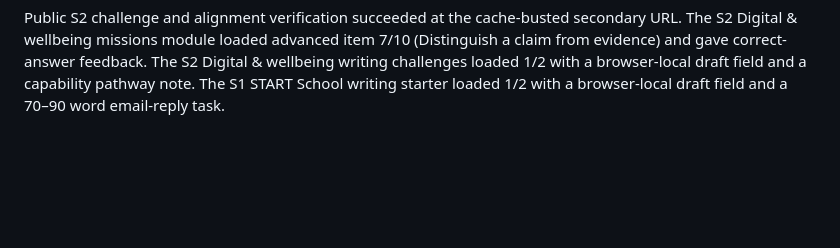
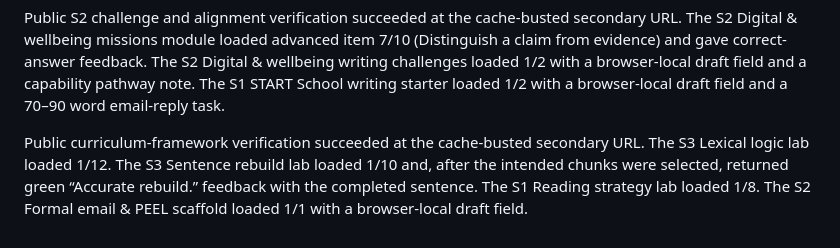
Before and after one commit to leung-tech/English-web, a Markdown page: VALIDATION_NOTES.md, the part around the change. GitHub-like rendering; blank space fills up the shorter version.

Commit message:
Record curriculum framework verification

```diff
--- a/VALIDATION_NOTES.md
+++ b/VALIDATION_NOTES.md
@@ -373,3 +373,5 @@ Public advanced-bank verification succeeded at the cache-busted secondary URL. T
 Public micro-mission verification succeeded at the cache-busted secondary URL. The S2 Digital & wellbeing missions module loaded 1/6 with a bilingual Digital citizenship Step 1/3 mission card, next-move prompt and immediate correct-answer feedback. Its third task displayed the Step 3/3 respectful-reply completion state. The S1 Phrase Builder Game loaded 1/30.
 
 Public S2 challenge and alignment verification succeeded at the cache-busted secondary URL. The S2 Digital & wellbeing missions module loaded advanced item 7/10 (Distinguish a claim from evidence) and gave correct-answer feedback. The S2 Digital & wellbeing writing challenges loaded 1/2 with a browser-local draft field and a capability pathway note. The S1 START School writing starter loaded 1/2 with a browser-local draft field and a 70–90 word email-reply task.
+
+Public curriculum-framework verification succeeded at the cache-busted secondary URL. The S3 Lexical logic lab loaded 1/12. The S3 Sentence rebuild lab loaded 1/10 and, after the intended chunks were selected, returned green “Accurate rebuild.” feedback with the completed sentence. The S1 Reading strategy lab loaded 1/8. The S2 Formal email & PEEL scaffold loaded 1/1 with a browser-local draft field.
```
